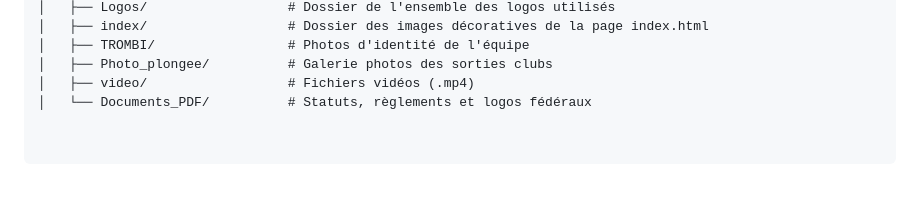
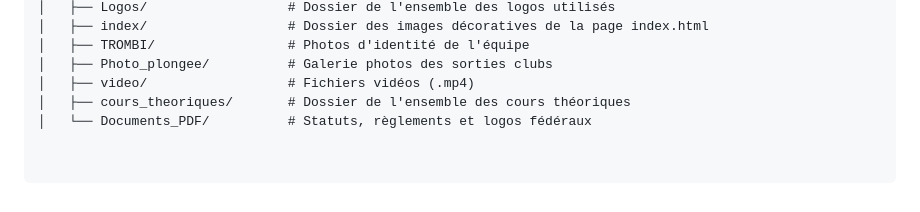
Before and after one commit to TomPlle/Asterina, a Markdown page: README.md, the part around the change. Drawn GitHub-style.

Commit message:
Mise à jour du README.md

```diff
--- a/README.md
+++ b/README.md
@@ -50,4 +50,5 @@ Voici l'organisation des principaux fichiers et dossiers de ce dépôt :
 │   ├── TROMBI/                 # Photos d'identité de l'équipe
 │   ├── Photo_plongee/          # Galerie photos des sorties clubs
 │   ├── video/                  # Fichiers vidéos (.mp4)
+│   ├── cours_theoriques/       # Dossier de l'ensemble des cours théoriques
 │   └── Documents_PDF/          # Statuts, règlements et logos fédéraux
```
